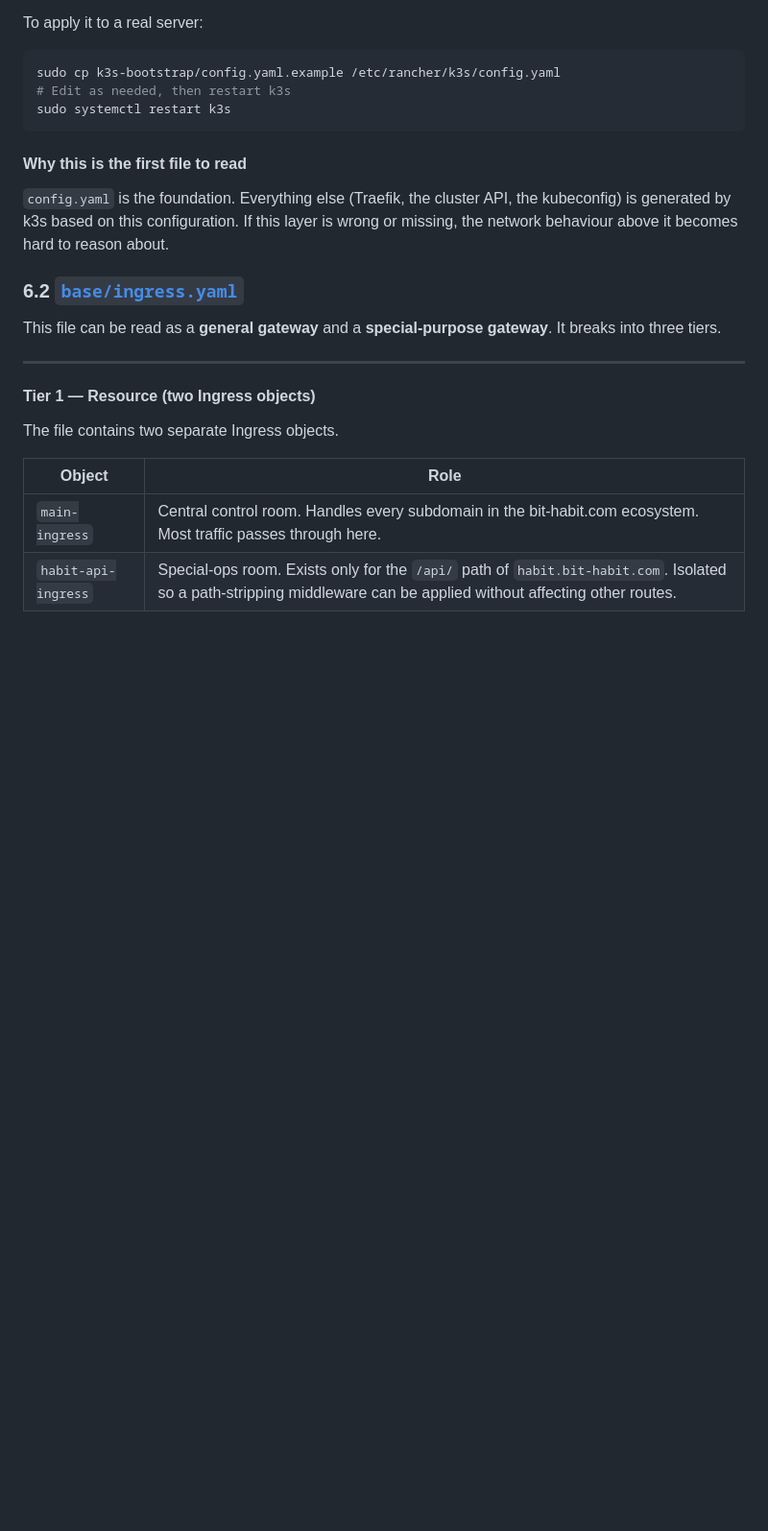
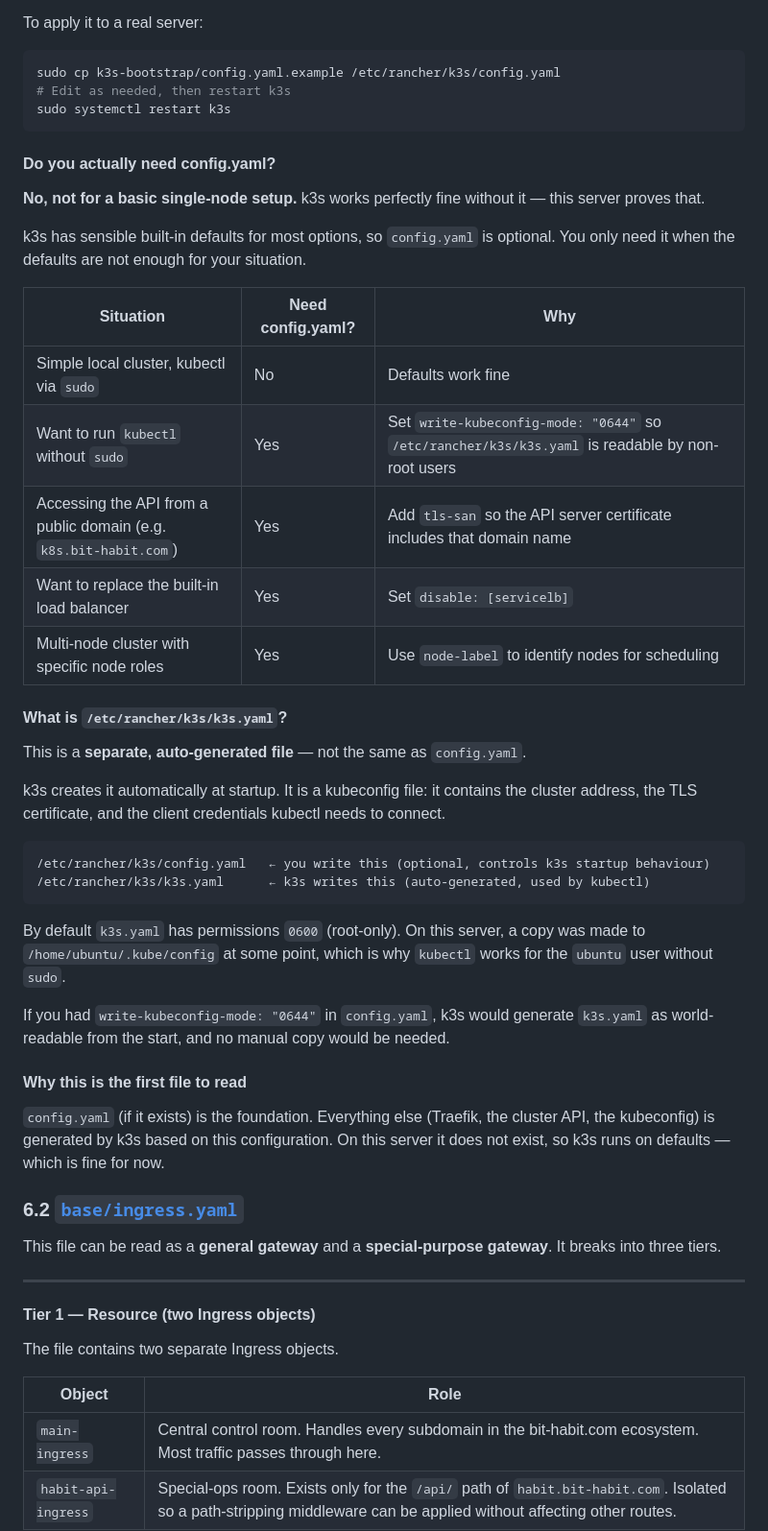
Before and after one commit to bookseal/bit-habit-infra, a Markdown page: README.md, the part around the change. Shown at 96% size. Drawn GitHub-style; blank space fills up the shorter version.

Commit message:
docs: clarify config.yaml is optional and explain k3s.yaml auto-generation
- Add 'Do you actually need config.yaml?' section to README 6.1
- Table showing when config.yaml is/isn't needed
- Explain config.yaml vs k3s.yaml distinction (you write vs k3s writes)
- Note current server state: no config.yaml, kubectl works via ~/.kube/config copy

````diff
--- a/README.md
+++ b/README.md
@@ -189,11 +189,46 @@ sudo cp k3s-bootstrap/config.yaml.example /etc/rancher/k3s/config.yaml
 sudo systemctl restart k3s
 ```
 
+#### Do you actually need config.yaml?
+
+**No, not for a basic single-node setup.**
+k3s works perfectly fine without it — this server proves that.
+
+k3s has sensible built-in defaults for most options, so `config.yaml` is optional.
+You only need it when the defaults are not enough for your situation.
+
+| Situation                                                         | Need config.yaml? | Why                                                                                              |
+| ----------------------------------------------------------------- | ----------------- | ------------------------------------------------------------------------------------------------ |
+| Simple local cluster, kubectl via `sudo`                          | No                | Defaults work fine                                                                               |
+| Want to run `kubectl` without `sudo`                              | Yes               | Set `write-kubeconfig-mode: "0644"` so `/etc/rancher/k3s/k3s.yaml` is readable by non-root users |
+| Accessing the API from a public domain (e.g. `k8s.bit-habit.com`) | Yes               | Add `tls-san` so the API server certificate includes that domain name                            |
+| Want to replace the built-in load balancer                        | Yes               | Set `disable: [servicelb]`                                                                       |
+| Multi-node cluster with specific node roles                       | Yes               | Use `node-label` to identify nodes for scheduling                                                |
+
+#### What is `/etc/rancher/k3s/k3s.yaml`?
+
+This is a **separate, auto-generated file** — not the same as `config.yaml`.
+
+k3s creates it automatically at startup. It is a kubeconfig file: it contains the cluster address,
+the TLS certificate, and the client credentials kubectl needs to connect.
+
+```
+/etc/rancher/k3s/config.yaml   ← you write this (optional, controls k3s startup behaviour)
+/etc/rancher/k3s/k3s.yaml      ← k3s writes this (auto-generated, used by kubectl)
+```
+
+By default `k3s.yaml` has permissions `0600` (root-only).
+On this server, a copy was made to `/home/ubuntu/.kube/config` at some point,
+which is why `kubectl` works for the `ubuntu` user without `sudo`.
+
+If you had `write-kubeconfig-mode: "0644"` in `config.yaml`, k3s would generate
+`k3s.yaml` as world-readable from the start, and no manual copy would be needed.
+
 #### Why this is the first file to read
 
-`config.yaml` is the foundation. Everything else (Traefik, the cluster API, the kubeconfig) is
-generated by k3s based on this configuration. If this layer is wrong or missing, the network
-behaviour above it becomes hard to reason about.
+`config.yaml` (if it exists) is the foundation. Everything else (Traefik, the cluster API,
+the kubeconfig) is generated by k3s based on this configuration.
+On this server it does not exist, so k3s runs on defaults — which is fine for now.
 
 ### 6.2 [`base/ingress.yaml`](base/ingress.yaml)
 
````
